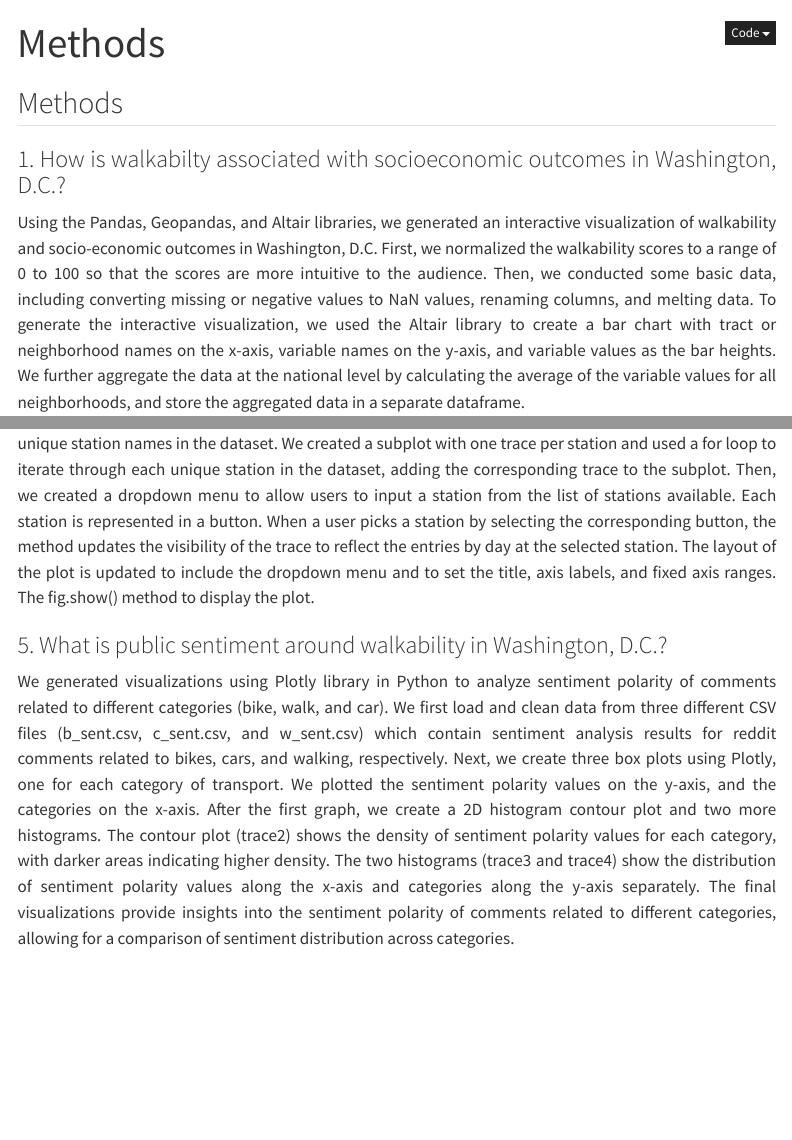
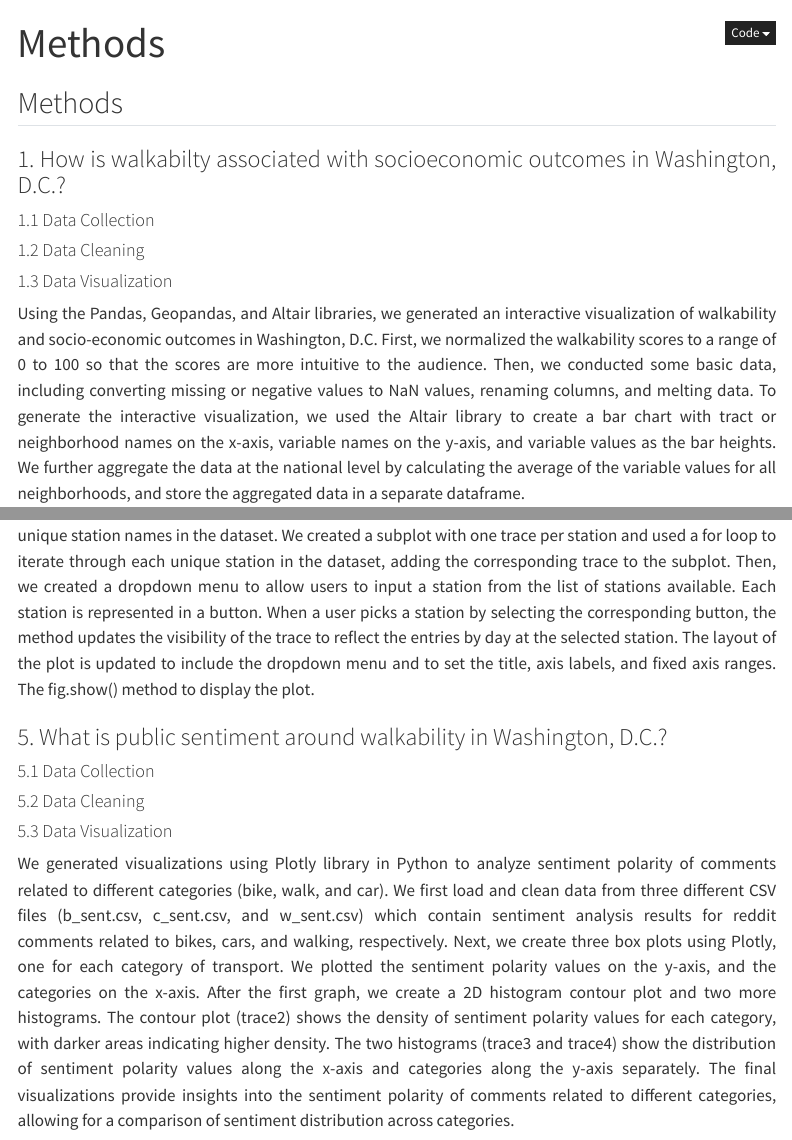
Before and after one commit to valeriavla/dc_walkability, a Quarto document (website/quarto_backend/methods.qmd): the page in a window 1100 px wide, from its top, and a second part further down, joined at a grey line. Rendered offline with R 4.5, knitr and Pandoc in place of Quarto, with nearby package versions; some code elsewhere in the file could not run offline; menus at the side of the page are left out.

Commit message:
initialize corrina's and valeria's methods.qmd

```diff
--- a/website/quarto_backend/methods.qmd
+++ b/website/quarto_backend/methods.qmd
@@ -5,6 +5,12 @@ title: "Methods"
 ## Methods
 
 ### 1. How is walkabilty associated with socioeconomic outcomes in Washington, D.C.?
+
+#### 1.1 Data Collection
+
+#### 1.2 Data Cleaning
+
+#### 1.3 Data Visualization
 
 Using the Pandas, Geopandas, and Altair libraries, we generated an interactive visualization of walkability and socio-economic outcomes in Washington, D.C. First, we normalized the walkability scores to a range of 0 to 100 so that the scores are more intuitive to the audience. Then, we conducted some basic data, including converting missing or negative values to NaN values, renaming columns, and melting data. To generate the interactive visualization, we used the Altair library to create a bar chart with tract or neighborhood names on the x-axis, variable names on the y-axis, and variable values as the bar heights. We further aggregate the data at the national level by calculating the average of the variable values for all neighborhoods, and store the aggregated data in a separate dataframe.
 
@@ -462,4 +468,10 @@ Using the cleaned data, we built an interactive time series plot using the plotl
 
 ### 5. What is public sentiment around walkability in Washington, D.C.?
 
+#### 5.1 Data Collection
+
+#### 5.2 Data Cleaning
+
+#### 5.3 Data Visualization
+
 We generated visualizations using Plotly library in Python to analyze sentiment polarity of comments related to different categories (bike, walk, and car). We first load and clean data from three different CSV files (b_sent.csv, c_sent.csv, and w_sent.csv) which contain sentiment analysis results for reddit comments related to bikes, cars, and walking, respectively. Next, we create three box plots using Plotly, one for each category of transport. We plotted the sentiment polarity values on the y-axis, and the categories on the x-axis. After the first graph, we create a 2D histogram contour plot and two more histograms. The contour plot (trace2) shows the density of sentiment polarity values for each category, with darker areas indicating higher density. The two histograms (trace3 and trace4) show the distribution of sentiment polarity values along the x-axis and categories along the y-axis separately. The final visualizations provide insights into the sentiment polarity of comments related to different categories, allowing for a comparison of sentiment distribution across categories.
```
